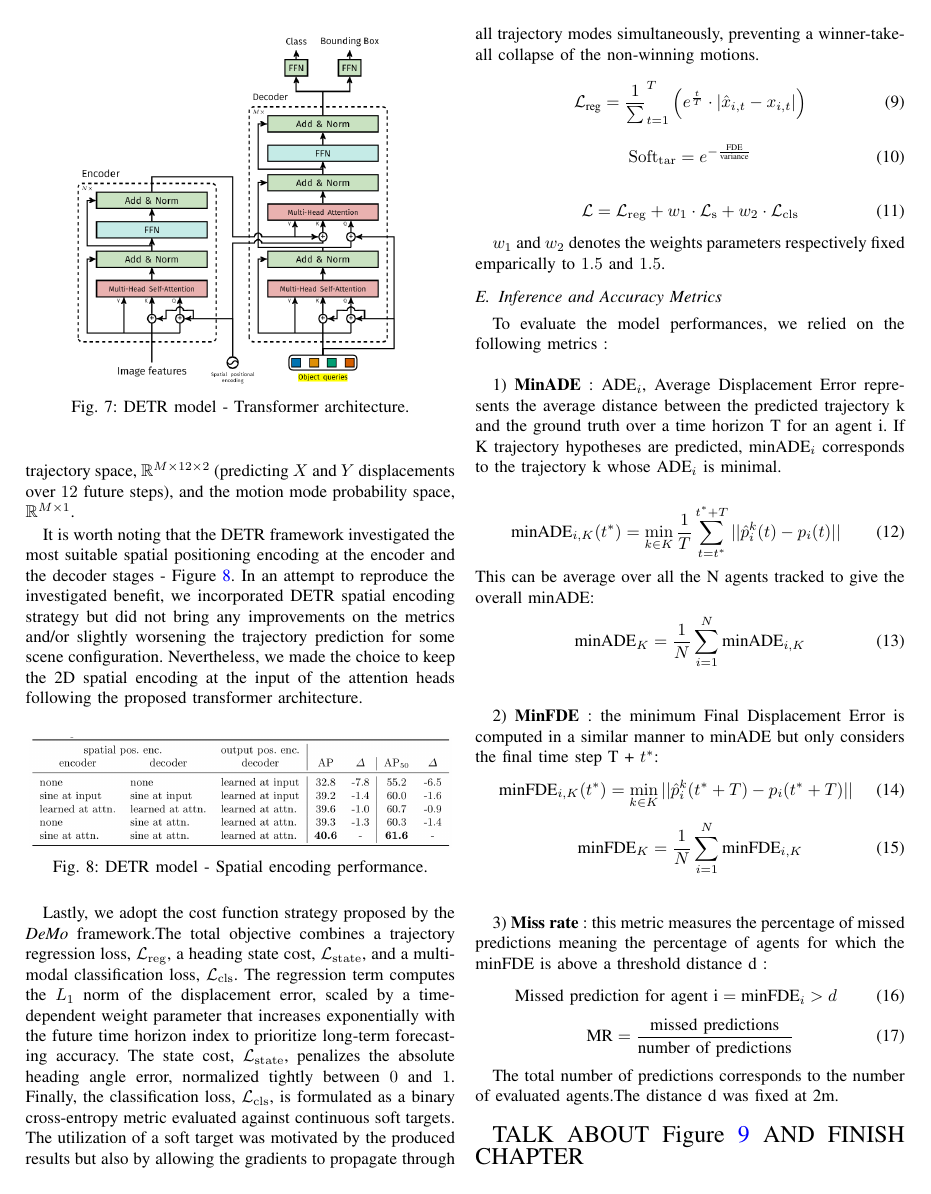
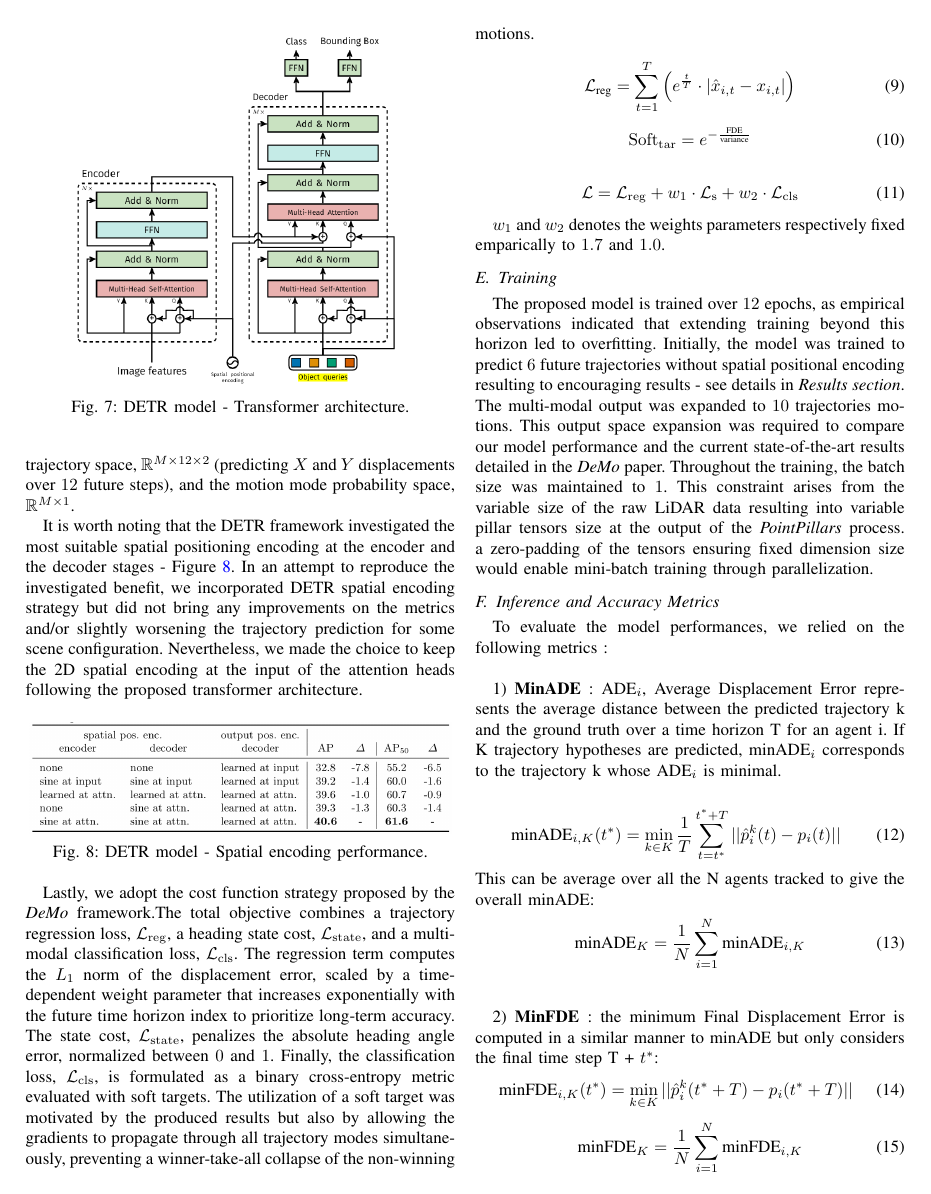
Before and after one commit to e-colot/ViTTeuF, a LaTeX paper (report/main.tex): page 5 of 7. Compiled offline with pdfLaTeX; a missing font is replaced by an installed copy or a similar font; a LaTeX package or settings file that is missing is left out.

Commit message:
Update transformer section and add training section

```diff
--- a/report/main.tex
+++ b/report/main.tex
@@ -320,10 +320,10 @@ It is worth noting that the DETR framework investigated the most suitable spatia
     \label{fig:DETR_spatial_encoding}
 \end{figure}
 
-Lastly, we adopt the cost function strategy proposed by the \textit{DeMo} framework.The total objective combines a trajectory regression loss, $\mathcal{L}_{\mathrm{reg}}$, a heading state cost, $\mathcal{L}_{\mathrm{state}}$, and a multi-modal classification loss, $\mathcal{L}_{\mathrm{cls}}$. The regression term computes the $L_1$ norm of the displacement error, scaled by a time-dependent weight parameter that increases exponentially with the future time horizon index to prioritize long-term forecasting accuracy. The state cost, $\mathcal{L}_{\mathrm{state}}$, penalizes the absolute heading angle error, normalized tightly between $0$ and $1$.  Finally, the classification loss, $\mathcal{L}_{\mathrm{cls}}$, is formulated as a binary cross-entropy metric evaluated against continuous soft targets. The utilization of a soft target was motivated by the produced results but also by allowing the gradients to propagate through all trajectory modes simultaneously, preventing a winner-take-all collapse of the non-winning motions.
+Lastly, we adopt the cost function strategy proposed by the \textit{DeMo} framework.The total objective combines a trajectory regression loss, $\mathcal{L}_{\mathrm{reg}}$, a heading state cost, $\mathcal{L}_{\mathrm{state}}$, and a multi-modal classification loss, $\mathcal{L}_{\mathrm{cls}}$. The regression term computes the $L_1$ norm of the displacement error, scaled by a time-dependent weight parameter that increases exponentially with the future time horizon index to prioritize long-term accuracy. The state cost, $\mathcal{L}_{\mathrm{state}}$, penalizes the absolute heading angle error, normalized between $0$ and $1$.  Finally, the classification loss, $\mathcal{L}_{\mathrm{cls}}$, is formulated as a binary cross-entropy metric evaluated with soft targets. The utilization of a soft target was motivated by the produced results but also by allowing the gradients to propagate through all trajectory modes simultaneously, preventing a winner-take-all collapse of the non-winning motions.
 
 \begin{equation}
-    \mathcal{L}_{\text{reg}} = \frac{1} \sum_{t=1}^{T} \left( e^{\frac{t}{T}} \cdot |\hat{x}_{i,t} - x_{i,t}| \right)
+    \mathcal{L}_{\text{reg}} = \sum_{t=1}^{T} \left( e^{\frac{t}{T}} \cdot |\hat{x}_{i,t} - x_{i,t}| \right)
 \end{equation}
 
 \begin{equation}
@@ -334,8 +334,13 @@ Lastly, we adopt the cost function strategy proposed by the \textit{DeMo} framew
     \mathcal{L} = \mathcal{L}_{\mathrm{reg}} + w_1 \cdot \mathcal{L}_{\mathrm{s}} + w_2 \cdot \mathcal{L}_{\mathrm{cls}}
 \end{equation}
 
-$w_1$ and $w_2$ denotes the weights parameters respectively fixed emparically to $1.5$ and $1.5$.
+$w_1$ and $w_2$ denotes the weights parameters respectively fixed emparically to $1.7$ and $1.0$.
 
+
+\subsection{Training}
+
+The proposed model is trained over $12$ epochs, as empirical observations indicated that extending training beyond this horizon led to overfitting.  Initially, the model was trained to predict $6$ future trajectories without spatial positional encoding resulting to encouraging results - see details in \textit{Results section}.  The multi-modal output was expanded to $10$  trajectories motions.  This output space expansion was required to compare our model performance and the current state-of-the-art results detailed in the \textit{DeMo} paper.
+Throughout the training, the batch size was maintained to $1$. This constraint arises from the variable size of the raw LiDAR data resulting into variable pillar tensors size at the output of the \textit{PointPillars} process.  a zero-padding of the tensors ensuring fixed dimension size would enable mini-batch training through parallelization.
 
 \subsection{Inference and Accuracy Metrics}
 
```
